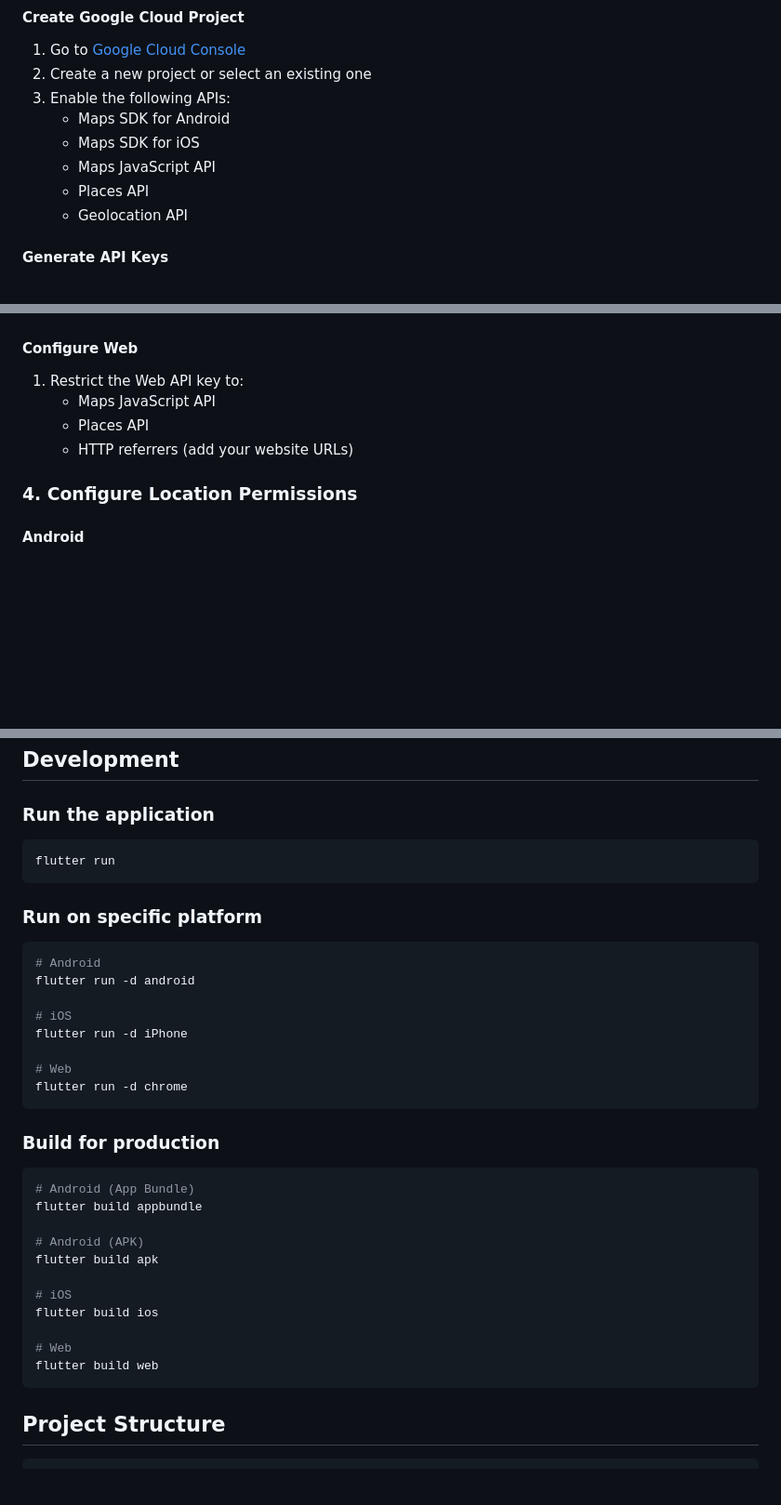
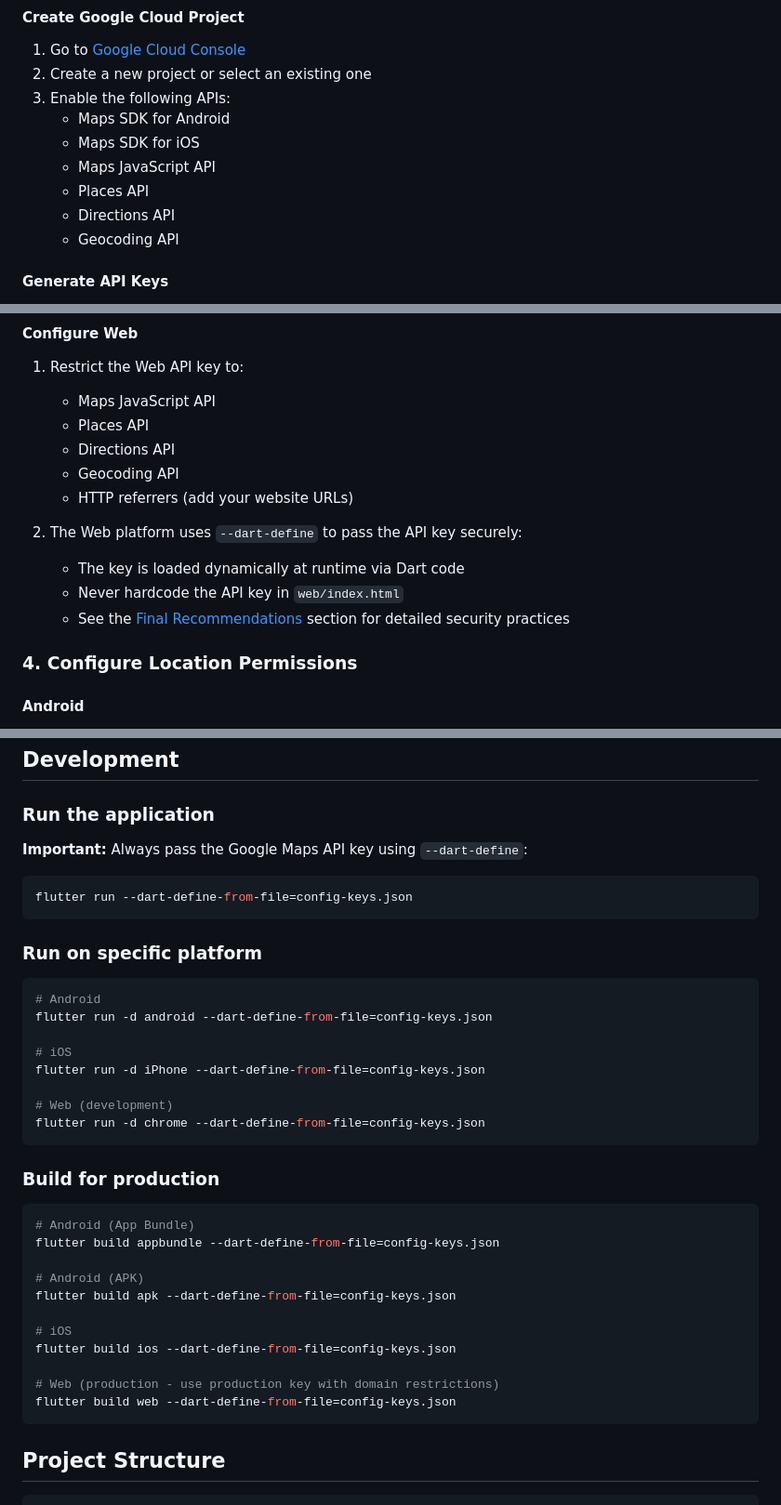
Before and after one commit to FabianVarela/flutter_maps_app, a Markdown page: README.md, 3 parts joined by grey strips. Shown at 93% size. Drawn GitHub-style; blank space fills up the shorter version.

````diff
--- a/README.md
+++ b/README.md
@@ -44,7 +44,8 @@ This project requires Google Maps API keys for Android, iOS, and Web.
     - Maps SDK for iOS
     - Maps JavaScript API
     - Places API
-    - Geolocation API
+    - Directions API
+    - Geocoding API
 
 #### Generate API Keys
 
@@ -72,7 +73,15 @@ This project requires Google Maps API keys for Android, iOS, and Web.
 1. Restrict the Web API key to:
     - Maps JavaScript API
     - Places API
+    - Directions API
+    - Geocoding API
     - HTTP referrers (add your website URLs)
+
+2. The Web platform uses `--dart-define` to pass the API key securely:
+    - The key is loaded dynamically at runtime via Dart code
+    - Never hardcode the API key in `web/index.html`
+    - See the [Final Recommendations](#final-recommendations) section for detailed security
+      practices
 
 ### 4. Configure Location Permissions
 
@@ -121,37 +130,39 @@ flutter gen-l10n
 
 ### Run the application
 
+**Important:** Always pass the Google Maps API key using `--dart-define`:
+
 ```bash
-flutter run
+flutter run --dart-define-from-file=config-keys.json
 ```
 
 ### Run on specific platform
 
 ```bash
 # Android
-flutter run -d android
+flutter run -d android --dart-define-from-file=config-keys.json
 
 # iOS
-flutter run -d iPhone
+flutter run -d iPhone --dart-define-from-file=config-keys.json
 
-# Web
-flutter run -d chrome
+# Web (development)
+flutter run -d chrome --dart-define-from-file=config-keys.json
 ```
 
 ### Build for production
 
 ```bash
 # Android (App Bundle)
-flutter build appbundle
+flutter build appbundle --dart-define-from-file=config-keys.json
 
 # Android (APK)
-flutter build apk
+flutter build apk --dart-define-from-file=config-keys.json
 
 # iOS
-flutter build ios
+flutter build ios --dart-define-from-file=config-keys.json
 
-# Web
-flutter build web
+# Web (production - use production key with domain restrictions)
+flutter build web --dart-define-from-file=config-keys.json
 ```
 
 ## Project Structure
````
Also changed, not shown: other parts of README.md (+75 -12 lines).
